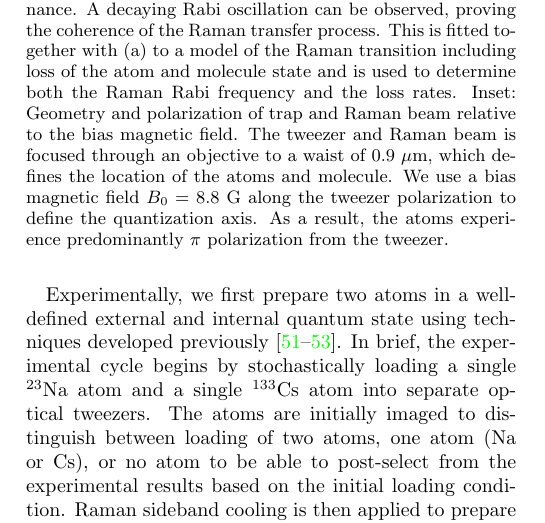
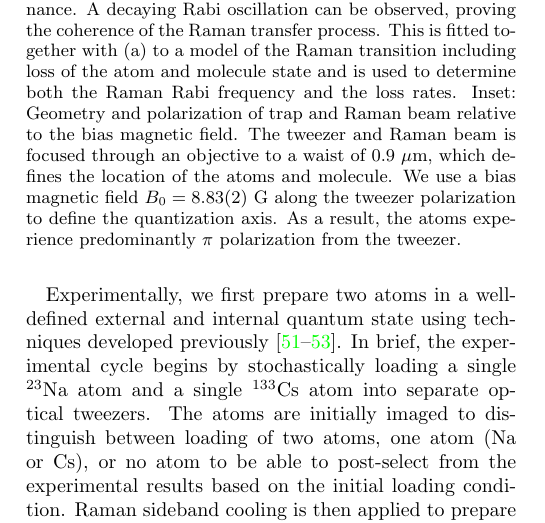
Before and after one commit to yuyichao/molecular_raman_paper, a LaTeX paper (paper.tex): part of one column of page 3 of 8, cut so that both start at the same text. Compiled offline with pdfLaTeX.

Commit message:
Fix B field

```diff
--- a/paper.tex
+++ b/paper.tex
@@ -308,7 +308,7 @@ with the other combinations, this relaxes the intensity stability requirement to
     Inset: Geometry and polarization of trap and Raman beam relative to the bias magnetic field.
     The tweezer and Raman beam is focused through an objective to a waist of $0.9~\mathrm{\mu m}$,
     which defines the location of the atoms and molecule.
-    We use a bias magnetic field $B_0=8.8~\mathrm{G}$ along the tweezer polarization
+    We use a bias magnetic field $B_0=8.83(2)~\mathrm{G}$ along the tweezer polarization
     to define the quantization axis.
     As a result, the atoms experience predominantly $\pi$ polarization from the tweezer.
     \label{f-raman}}
```
Also changed, not shown: paper.pdf, paper.tex (2 more changed lines).
